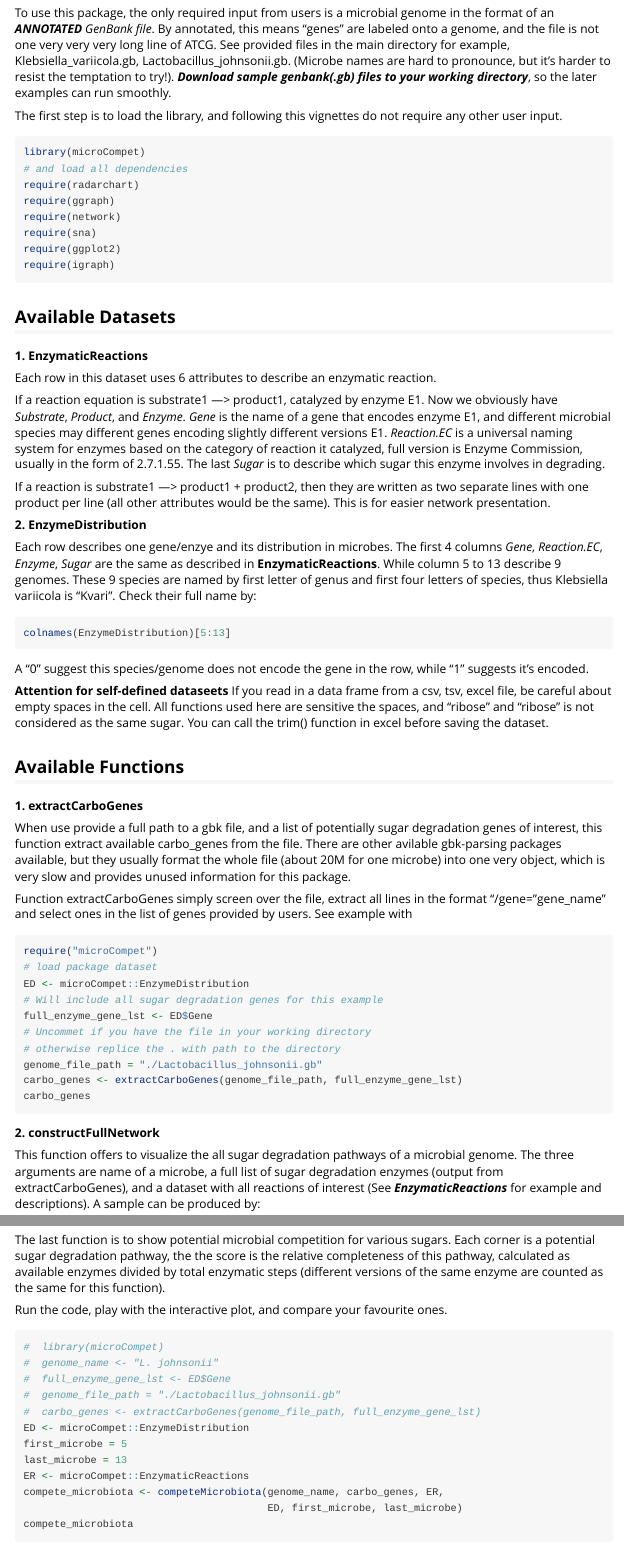
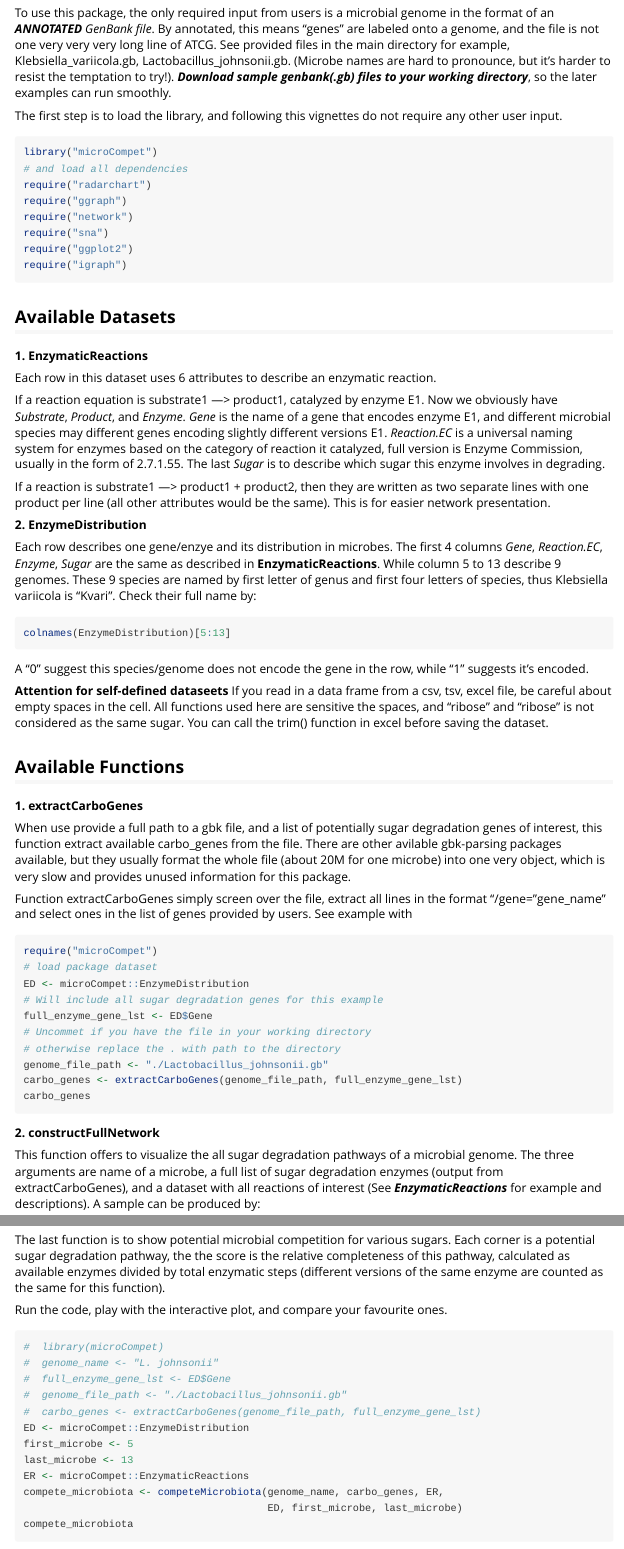
Before and after one commit to MolyWang/microCompet, an R Markdown document (vignettes/Introduction_to_microCompet.Rmd): the page in a window 1100 px wide, from 760 px down, and a second part further down, joined at a grey line. Rendered offline with R 4.5, knitr and Pandoc, with nearby package versions.

Commit message:
Change = to <- in README and vignettes.

````diff
--- a/vignettes/Introduction_to_microCompet.Rmd
+++ b/vignettes/Introduction_to_microCompet.Rmd
@@ -38,14 +38,14 @@ To use this package, the only required input from users is a microbial genome in
 
 The first step is to load the library, and following this vignettes do not require any other user input.
 ```{r, eval=FALSE}
-library(microCompet)
+library("microCompet")
 # and load all dependencies
-require(radarchart)
-require(ggraph)
-require(network)
-require(sna)
-require(ggplot2)
-require(igraph)
+require("radarchart")
+require("ggraph")
+require("network")
+require("sna")
+require("ggplot2")
+require("igraph")
 ```
 
 
@@ -84,8 +84,8 @@ ED <- microCompet::EnzymeDistribution
 # Will include all sugar degradation genes for this example
 full_enzyme_gene_lst <- ED$Gene
 # Uncommet if you have the file in your working directory
-# otherwise replice the . with path to the directory
-genome_file_path = "./Lactobacillus_johnsonii.gb"
+# otherwise replace the . with path to the directory
+genome_file_path <- "./Lactobacillus_johnsonii.gb"
 carbo_genes <- extractCarboGenes(genome_file_path, full_enzyme_gene_lst)
 carbo_genes
 
@@ -149,11 +149,11 @@ Run the code, play with the interactive plot, and compare your favourite ones.
 #  library(microCompet)
 #  genome_name <- "L. johnsonii"
 #  full_enzyme_gene_lst <- ED$Gene
-#  genome_file_path = "./Lactobacillus_johnsonii.gb"
+#  genome_file_path <- "./Lactobacillus_johnsonii.gb"
 #  carbo_genes <- extractCarboGenes(genome_file_path, full_enzyme_gene_lst)
 ED <- microCompet::EnzymeDistribution
-first_microbe = 5
-last_microbe = 13
+first_microbe <- 5
+last_microbe <- 13
 ER <- microCompet::EnzymaticReactions
 compete_microbiota <- competeMicrobiota(genome_name, carbo_genes, ER,
                                         ED, first_microbe, last_microbe)
````
Also changed, not shown: R/competeMicrobiota.R (+3 -3 lines), R/constructFullNetwork.R (+3 -3 lines), README.Rmd (+2 -2 lines), Kvari pathway.png (deleted), README.md, vignettes/Introduction_to_microCompet.Rmd (2 more changed lines), 2 other files.
